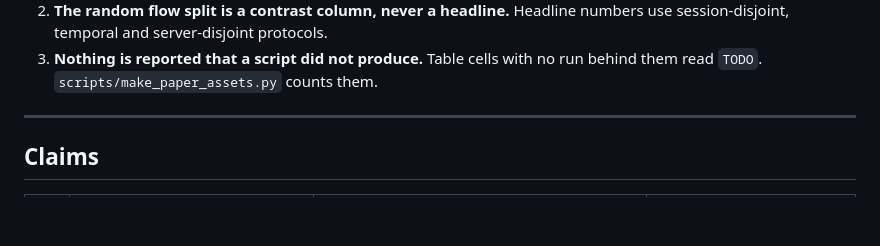
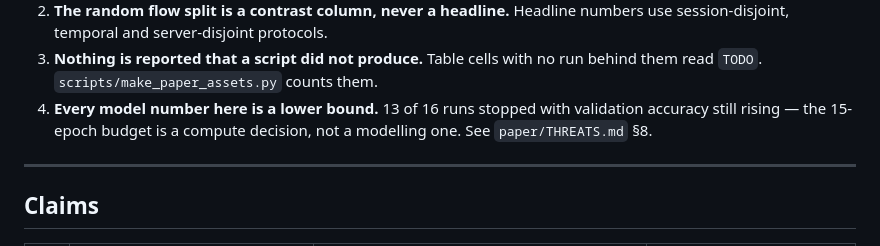
Before and after one commit to Mayan10/Flowconx, a Markdown page: README.md, the part around the change. GitHub-like rendering; blank space fills up the shorter version.

```diff
--- a/README.md
+++ b/README.md
@@ -42,6 +42,9 @@ Three things follow, and they shape everything here:
    numbers use session-disjoint, temporal and server-disjoint protocols.
 3. **Nothing is reported that a script did not produce.** Table cells with no
    run behind them read `TODO`. `scripts/make_paper_assets.py` counts them.
+4. **Every model number here is a lower bound.** 13 of 16 runs stopped with
+   validation accuracy still rising — the 15-epoch budget is a compute
+   decision, not a modelling one. See `paper/THREATS.md` §8.
 
 ---
 
```
Also changed, not shown: paper/RESULTS.md (+40 -0 lines), paper/THREATS.md (+16 -2 lines).
